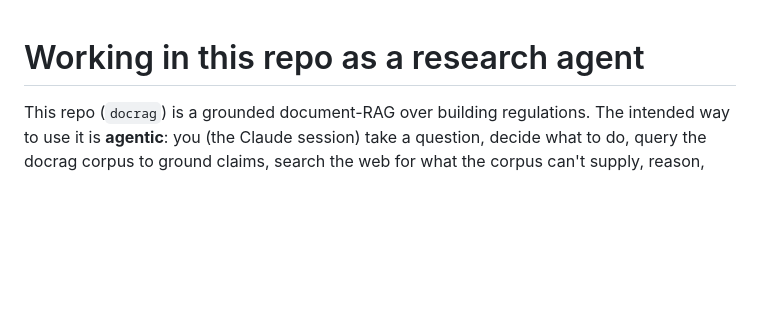
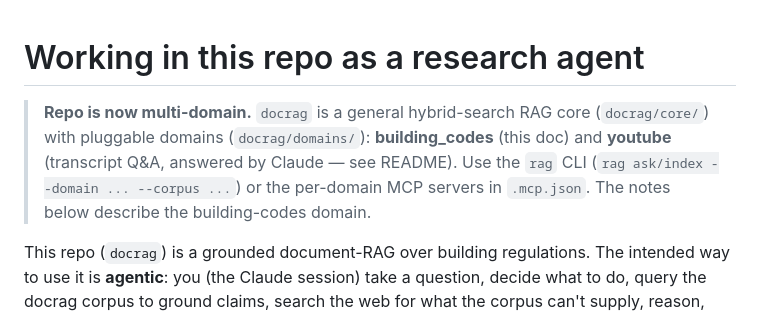
Before and after one commit to xvanov/docrag, a Markdown page: CLAUDE.md, the part around the change. Rendered like a GitHub page; blank space fills up the shorter version.

```diff
--- a/CLAUDE.md
+++ b/CLAUDE.md
@@ -1,4 +1,10 @@
 # Working in this repo as a research agent
+
+> **Repo is now multi-domain.** `docrag` is a general hybrid-search RAG core
+> (`docrag/core/`) with pluggable domains (`docrag/domains/`): **building_codes**
+> (this doc) and **youtube** (transcript Q&A, answered by Claude — see README).
+> Use the `rag` CLI (`rag ask/index --domain ... --corpus ...`) or the per-domain
+> MCP servers in `.mcp.json`. The notes below describe the building-codes domain.
 
 This repo (`docrag`) is a grounded document-RAG over building regulations. The
 intended way to use it is **agentic**: you (the Claude session) take a question,
```
Also changed, not shown: README.md (+60 -10 lines).
